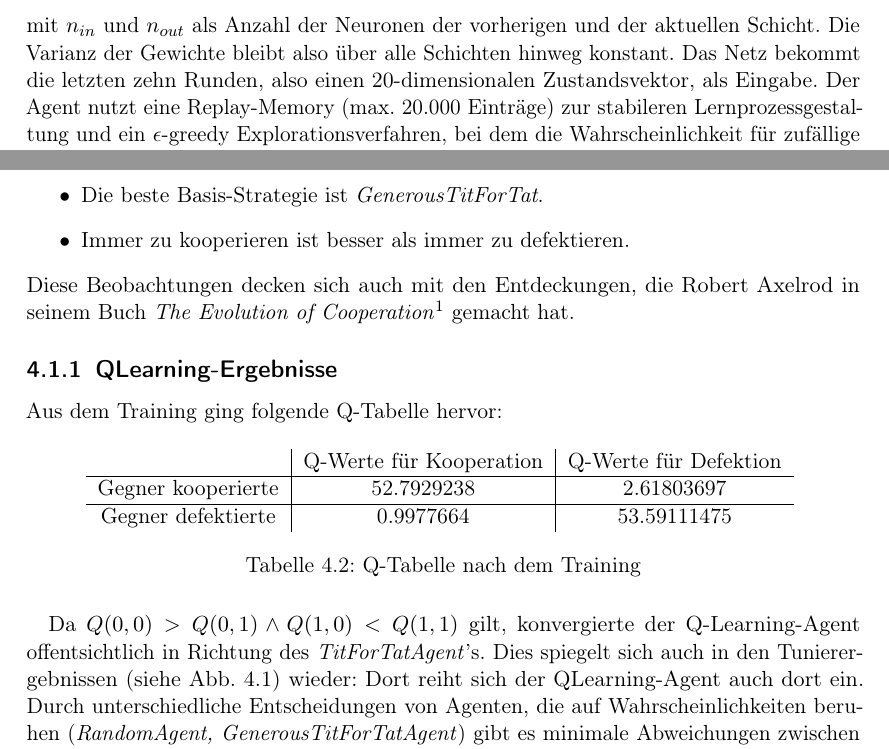
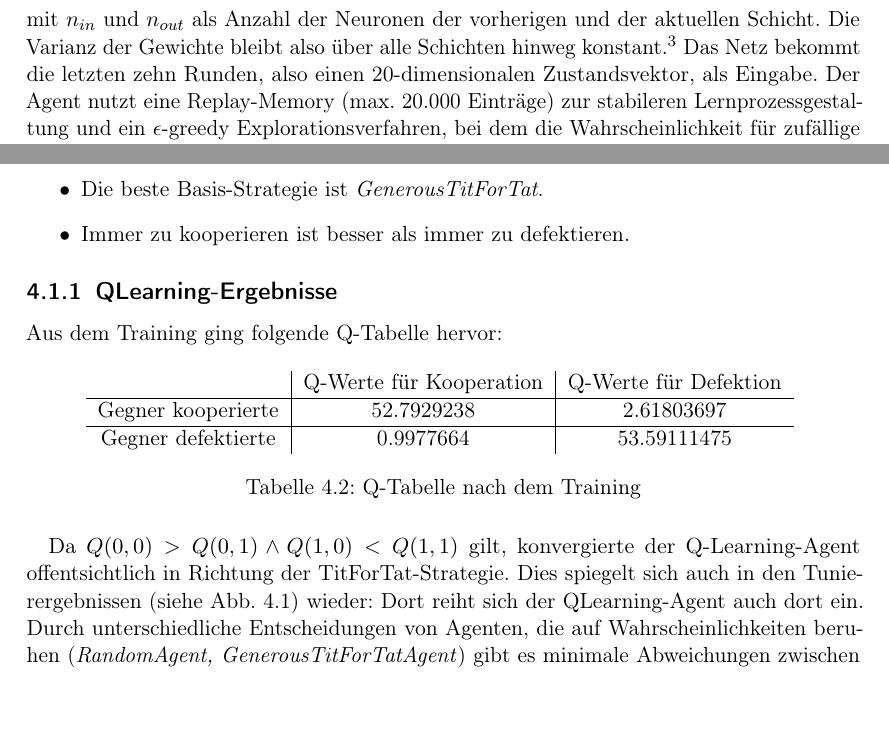
Before and after one commit to Jonah-gr/Reinforcement-Learning-IPD, a LaTeX thesis (Dokumentation/main.tex, which reads Dokumentation/B) Chapters/Ergebnisse.tex, Dokumentation/B) Chapters/Methodik.tex): two parts of pages 11 and 14 of 20 before the commit and two parts of pages 12 and 14 of 20 after it, joined at a grey line, cut so that both start at the same text, the shorter picture padded with empty space. Compiled offline with pdfLaTeX.

Commit message:
added references

```diff
--- a/Dokumentation/B) Chapters/Ergebnisse.tex
+++ b/Dokumentation/B) Chapters/Ergebnisse.tex
@@ -31,8 +31,8 @@ Bevor die Ergebnisse der RL-Agenten genauer analysiert werden, können einige Be
     \item Die beste Basis-Strategie ist \textit{GenerousTitForTat}.
     \item Immer zu kooperieren ist besser als immer zu defektieren.
 \end{itemize}
-Diese Beobachtungen decken sich auch mit den Entdeckungen, die Robert Axelrod in seinem Buch
-\textit{The Evolution of Cooperation}\footcite{axelrod1984cooperation} gemacht hat.
+% Diese Beobachtungen decken sich auch mit den Entdeckungen, die Robert Axelrod in seinem Buch
+% \textit{The Evolution of Cooperation}\footcite{axelrod1984cooperation} gemacht hat.
 
 \subsection{QLearning-Ergebnisse}
 Aus dem Training ging folgende Q-Tabelle hervor:
@@ -48,8 +48,8 @@ Aus dem Training ging folgende Q-Tabelle hervor:
     \caption{Q-Tabelle nach dem Training}
     \label{table:qtableaftertraining}
 \end{table}
-Da $Q(0, 0) > Q(0, 1) \land Q(1, 0) < Q(1, 1)$ gilt, konvergierte der Q-Learning-Agent offentsichtlich in Richtung des
-\textit{TitForTatAgent}'s. Dies spiegelt sich auch in den Tunierergebnissen (siehe Abb. \ref{fig:gesamtbelohnungen}) wieder:
+Da $Q(0, 0) > Q(0, 1) \land Q(1, 0) < Q(1, 1)$ gilt, konvergierte der Q-Learning-Agent offentsichtlich in Richtung der
+TitForTat-Strategie. Dies spiegelt sich auch in den Tunierergebnissen (siehe Abb. \ref{fig:gesamtbelohnungen}) wieder:
 Dort reiht sich der QLearning-Agent auch dort ein. Durch unterschiedliche Entscheidungen von Agenten, die auf Wahrscheinlichkeiten
 beruhen (\textit{RandomAgent, \textit{GenerousTitForTatAgent}}) gibt es minimale Abweichungen zwischen den Agenten.
 Wenn man diese Ergebnisse mit denen der anderen drei Strategien, die der \textit{QLearningAgent} entwickeln konnte vergleicht,
--- a/Dokumentation/B) Chapters/Methodik.tex
+++ b/Dokumentation/B) Chapters/Methodik.tex
@@ -131,7 +131,7 @@ Informationsfluss durch das Netzwerk stabil bleibt. Die Gewichte $W$ werden so i
     W \sim U \left( -\frac{\sqrt{6}}{\sqrt{n_{\text{in}}+n_{\text{out}}}}, \frac{6}{\sqrt{n_{\text{in}}+n_{\text{out}}}} \right)
 \end{equation}
 mit $n_{in}$ und $n_{out}$ als Anzahl der Neuronen der vorherigen und der aktuellen Schicht. Die Varianz der Gewichte bleibt
-also über alle Schichten hinweg konstant.
+also über alle Schichten hinweg konstant.\footcite{pmlr-v9-glorot10a}
 Das Netz bekommt die letzten zehn Runden, also einen 20-dimensionalen
 Zustandsvektor, als Eingabe. Der Agent nutzt eine Replay-Memory (max. 20.000 Einträge) zur stabileren
 Lernprozessgestaltung und ein $\epsilon$-greedy Explorationsverfahren, bei dem die Wahrscheinlichkeit für zufällige Aktionen mit
```
Also changed, not shown: Dokumentation/B) Chapters/Hintergrund.tex (+5 -5 lines), Dokumentation/main.pdf, Dokumentation/B) Chapters/Methodik.tex (2 more changed lines).
